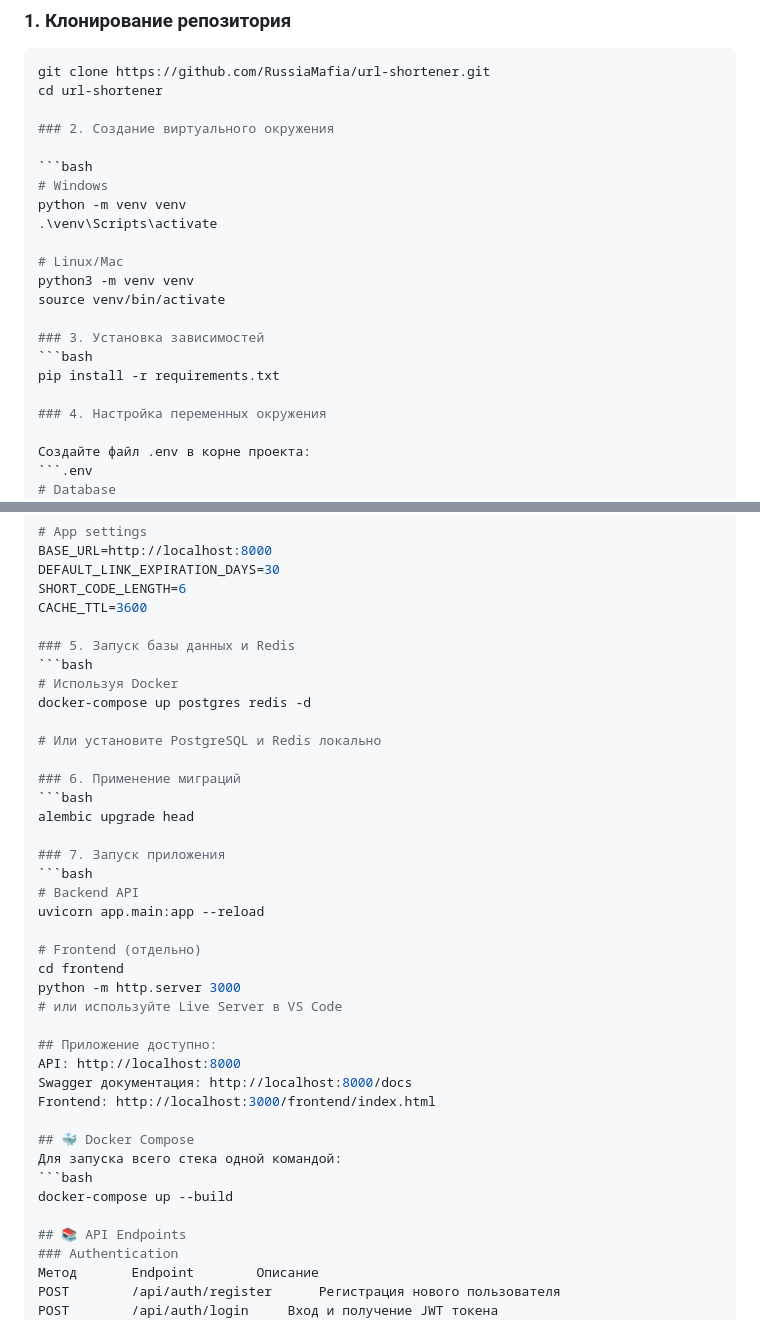
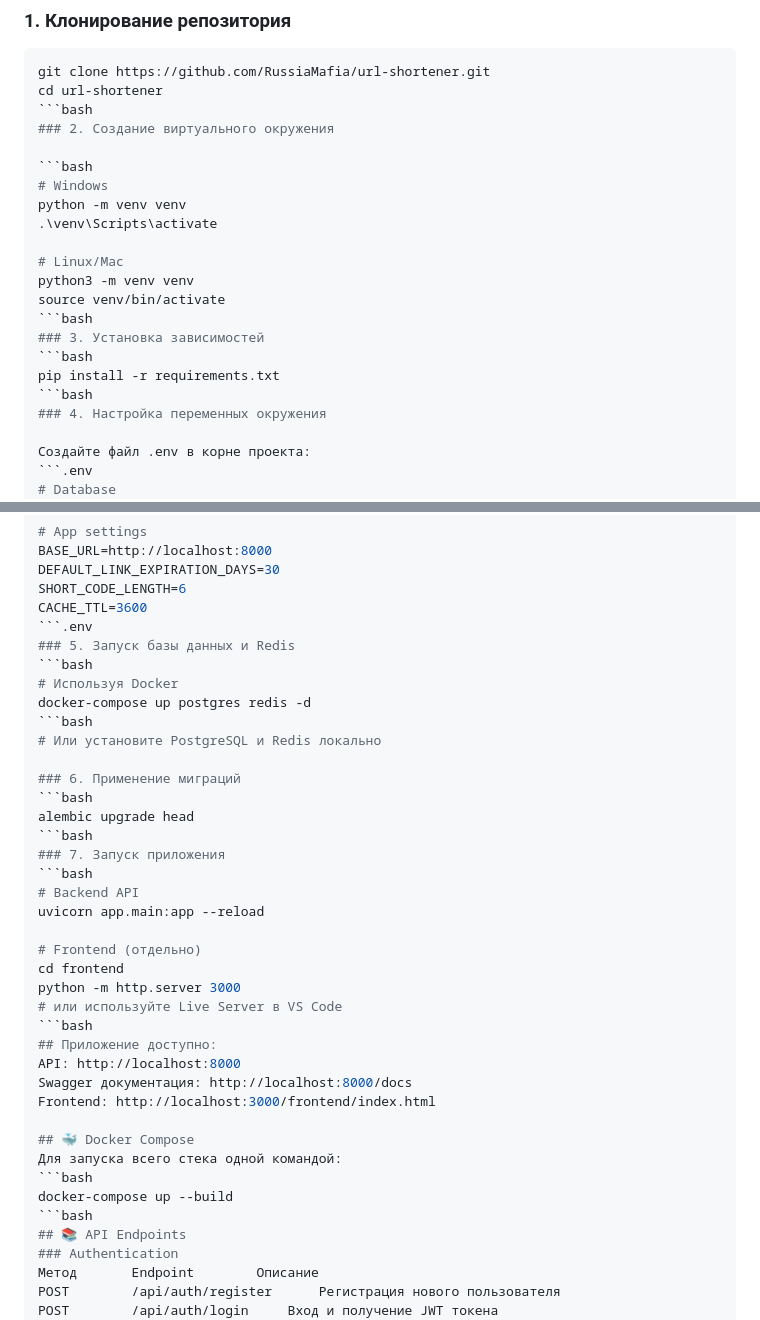
Before and after one commit to RussiaMafia/FastAPI-project3, a Markdown page: README.md, 2 parts joined by grey strips. Drawn GitHub-style.

Commit message:
first2 commit

````diff
--- a/README.md
+++ b/README.md
@@ -40,7 +40,7 @@
 ```bash
 git clone https://github.com/RussiaMafia/url-shortener.git
 cd url-shortener
-
+```bash
 ### 2. Создание виртуального окружения
 
 ```bash
@@ -51,11 +51,11 @@ python -m venv venv
 # Linux/Mac
 python3 -m venv venv
 source venv/bin/activate
-
+```bash
 ### 3. Установка зависимостей
 ```bash
 pip install -r requirements.txt
-
+```bash
 ### 4. Настройка переменных окружения
 
 Создайте файл .env в корне проекта:
@@ -76,18 +76,18 @@ BASE_URL=http://localhost:8000
 DEFAULT_LINK_EXPIRATION_DAYS=30
 SHORT_CODE_LENGTH=6
 CACHE_TTL=3600
-
+```.env
 ### 5. Запуск базы данных и Redis
 ```bash
 # Используя Docker
 docker-compose up postgres redis -d
-
+```bash
 # Или установите PostgreSQL и Redis локально
 
 ### 6. Применение миграций
 ```bash
 alembic upgrade head
-
+```bash
 ### 7. Запуск приложения
 ```bash
 # Backend API
@@ -97,7 +97,7 @@ uvicorn app.main:app --reload
 cd frontend
 python -m http.server 3000
 # или используйте Live Server в VS Code
-
+```bash
 ## Приложение доступно:
 API: http://localhost:8000
 Swagger документация: http://localhost:8000/docs
@@ -107,7 +107,7 @@ Frontend: http://localhost:3000/frontend/index.html
 Для запуска всего стека одной командой:
 ```bash
 docker-compose up --build
-
+```bash
 ## 📚 API Endpoints
 ### Authentication
 Метод       Endpoint        Описание
````
